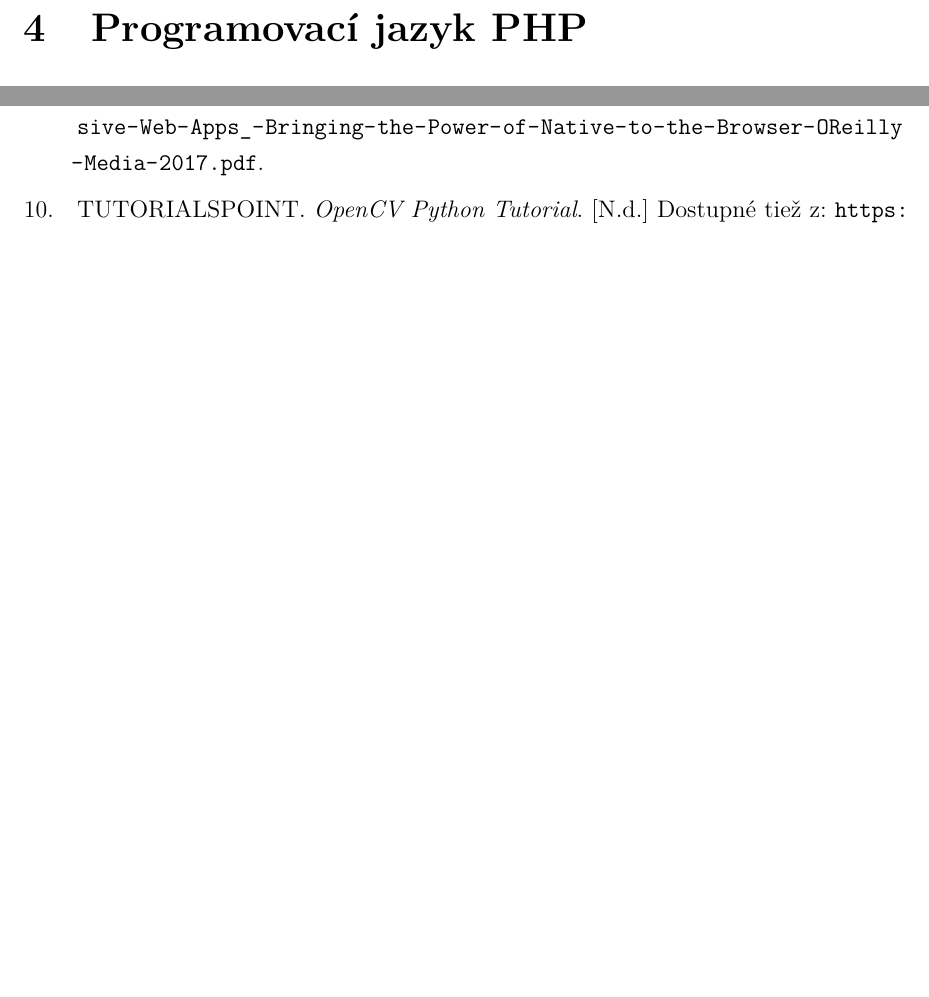
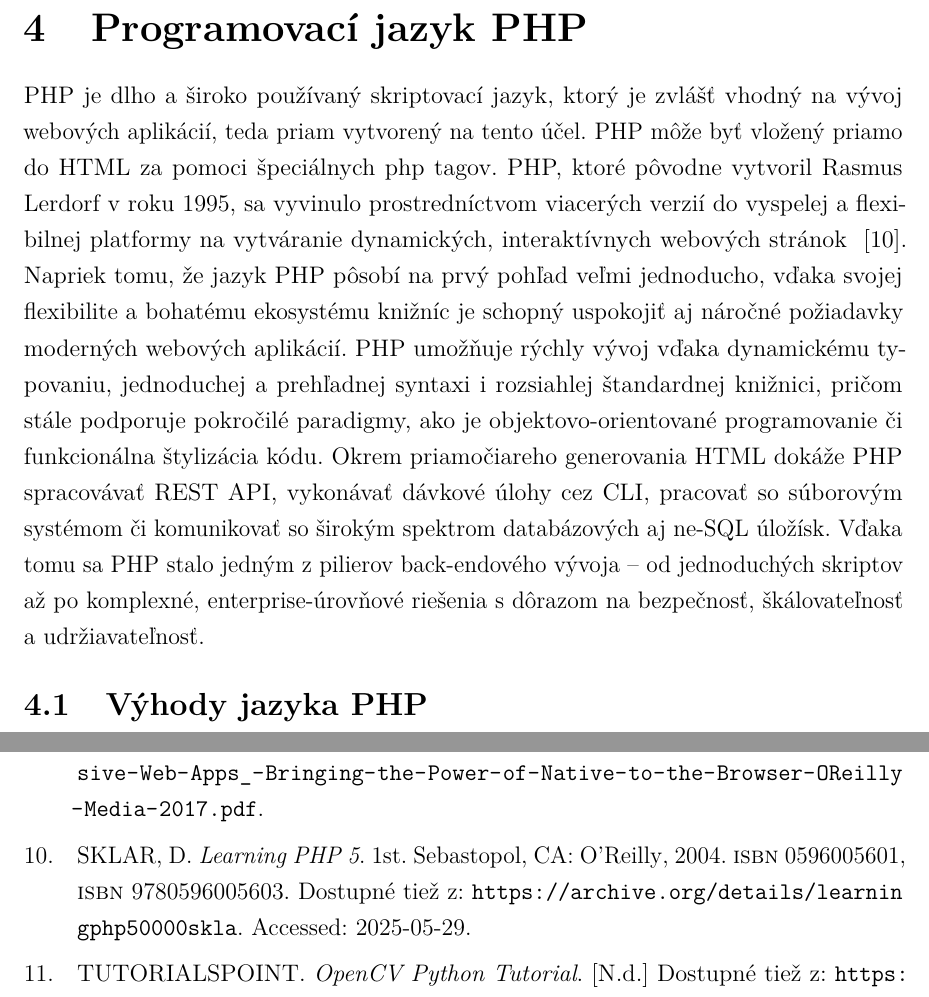
Before and after one commit to nicolas-droppa/Bachelor-thesis, a LaTeX thesis (thesis.tex, which reads includes/core.tex): two parts of pages 19 and 24 of 28, joined at a grey line, cut so that both start at the same text, the shorter picture padded with empty space. Compiled offline with pdfLaTeX.

Commit message:
php intro

```diff
--- a/includes/core.tex
+++ b/includes/core.tex
@@ -175,6 +175,19 @@ stále pracovať a môže s webom naďalej komunikovať.
 
 
 \section {Programovací jazyk PHP}
+PHP je dlho a široko používaný skriptovací jazyk, ktorý je zvlášť vhodný na vývoj webových aplikácií, teda priam vytvorený
+na tento účel. PHP môže byť vložený priamo do HTML za pomoci špeciálnych php tagov. PHP, ktoré pôvodne vytvoril Rasmus
+Lerdorf v roku 1995, sa vyvinulo prostredníctvom viacerých verzií do vyspelej a flexibilnej platformy na vytváranie dynamických,
+interaktívnych webových stránok ~\cite{sklar2004learningphp5}. Napriek tomu, že jazyk PHP pôsobí na prvý pohľad veľmi jednoducho,
+vďaka svojej flexibilite a bohatému ekosystému knižníc je schopný uspokojiť aj náročné požiadavky moderných webových aplikácií.
+PHP umožňuje rýchly vývoj vďaka dynamickému typovaniu, jednoduchej a prehľadnej syntaxi i rozsiahlej štandardnej knižnici,
+pričom stále podporuje pokročilé paradigmy, ako je objektovo-orientované programovanie či funkcionálna štylizácia kódu. Okrem
+priamočiareho generovania HTML dokáže PHP spracovávať REST API, vykonávať dávkové úlohy cez CLI, pracovať so súborovým systémom
+či komunikovať so širokým spektrom databázových aj ne-SQL úložísk. Vďaka tomu sa PHP stalo jedným z pilierov back-endového
+vývoja – od jednoduchých skriptov až po komplexné, enterprise-úrovňové riešenia s dôrazom na bezpečnosť, škálovateľnosť a
+udržiavateľnosť.
+
+\subsection {Výhody jazyka PHP}
 
 
 \section {Databáza}
```
Also changed, not shown: includes/bibliography.bib (+12 -0 lines), thesis.pdf.
